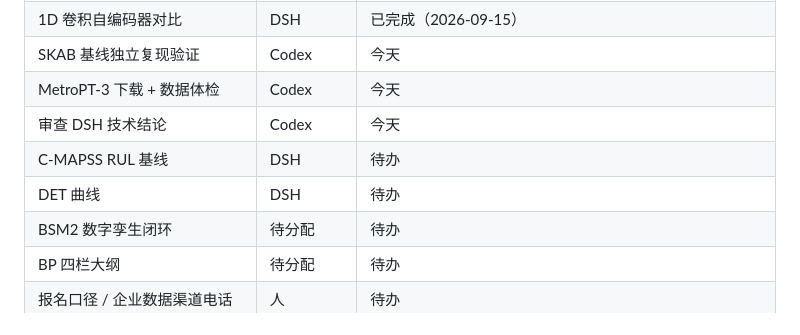
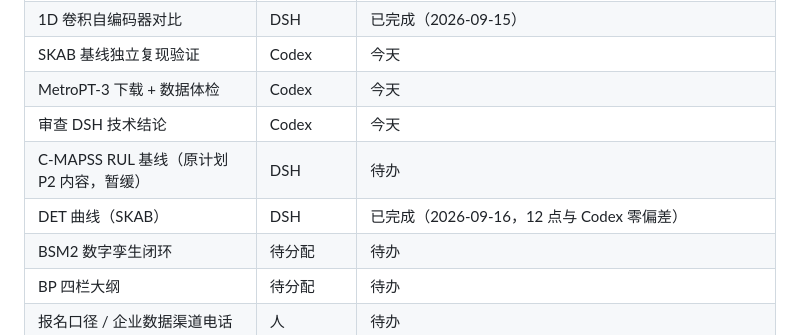
Before and after one commit to by739yang/BEWG_PdM, a Markdown page: PROJECT_STATE.md, the part around the change. Drawn GitHub-style.

Commit message:
chore: 清理任务表中已过期的待办状态

```diff
--- a/PROJECT_STATE.md
+++ b/PROJECT_STATE.md
@@ -78,8 +78,8 @@
 | SKAB 基线独立复现验证 | Codex | 今天 |
 | MetroPT-3 下载 + 数据体检 | Codex | 今天 |
 | 审查 DSH 技术结论 | Codex | 今天 |
-| C-MAPSS RUL 基线 | DSH | 待办 |
-| DET 曲线 | DSH | 待办 |
+| C-MAPSS RUL 基线（原计划 P2 内容，暂缓） | DSH | 待办 |
+| DET 曲线（SKAB） | DSH | 已完成（2026-09-16，12 点与 Codex 零偏差） |
 | BSM2 数字孪生闭环 | 待分配 | 待办 |
 | BP 四栏大纲 | 待分配 | 待办 |
 | 报名口径 / 企业数据渠道电话 | 人 | 待办 |
```
